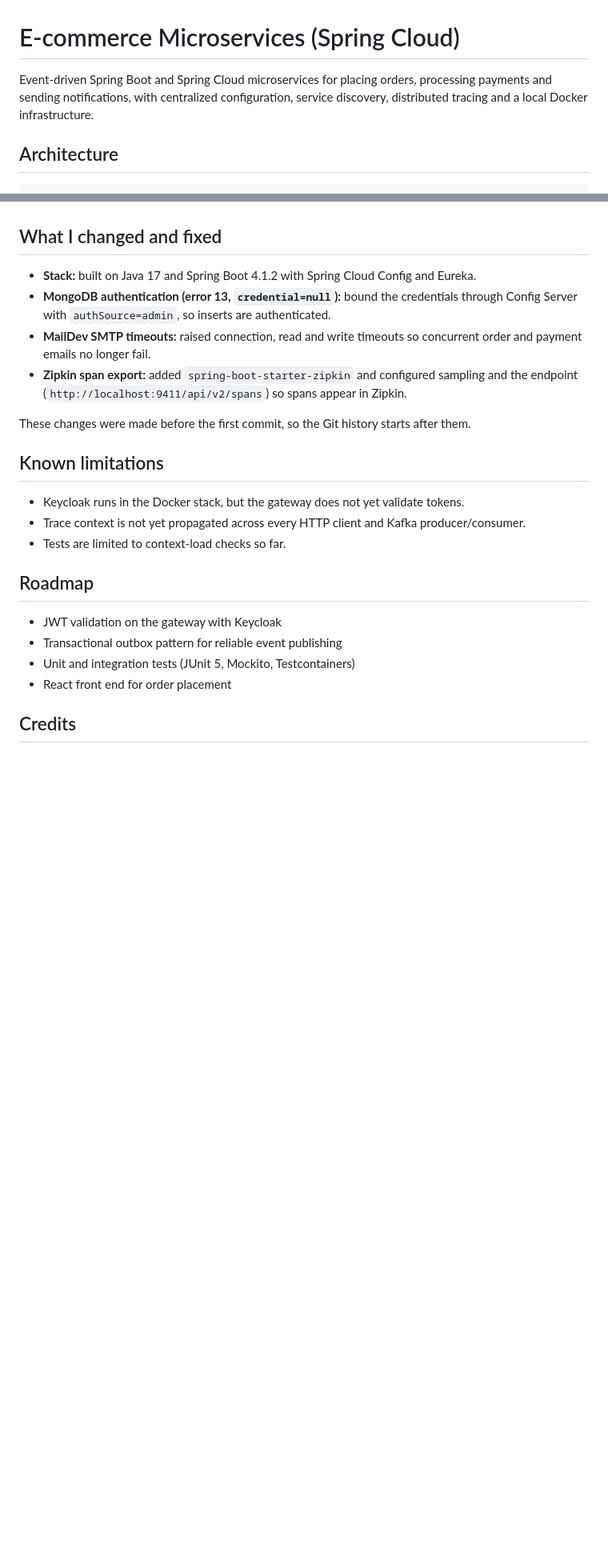
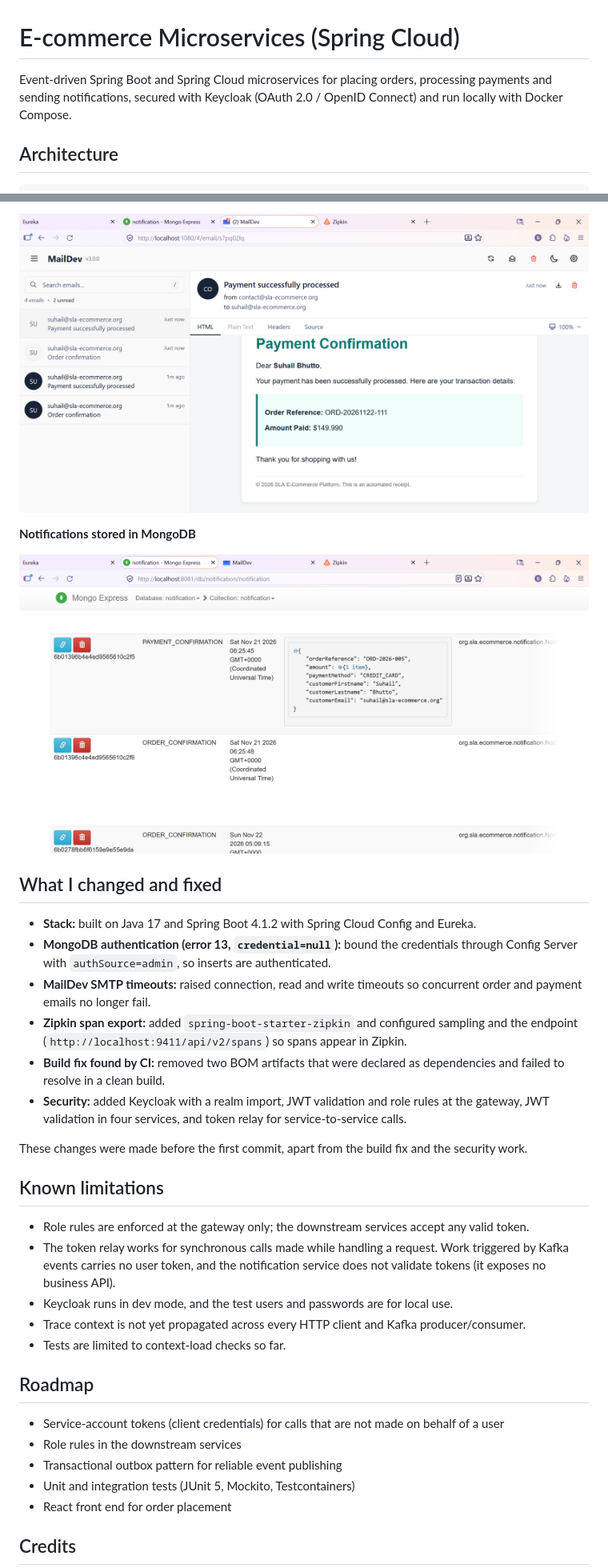
Before and after one commit to suhailali123/ecommerce-microservices-spring-cloud, a Markdown page: README.md, 2 parts joined by grey strips. Shown at 80% size. GitHub-like rendering; pictures changed too: docs/screenshots/03-payment-confirmation-email.png (added), docs/screenshots/04-mongo-notifications.png (added); blank space fills up the shorter version.

Commit message:
docs: document Keycloak security, add screenshots and architecture

```diff
--- a/README.md
+++ b/README.md
@@ -1,8 +1,8 @@
 # E-commerce Microservices (Spring Cloud)
 
 Event-driven Spring Boot and Spring Cloud microservices for placing orders, processing
-payments and sending notifications, with centralized configuration, service discovery,
-distributed tracing and a local Docker infrastructure.
+payments and sending notifications, secured with Keycloak (OAuth 2.0 / OpenID Connect) and
+run locally with Docker Compose.
 
 ## Architecture
 
@@ -98,19 +156,29 @@ Credentials in this project are for local development only. Change them for any
+![Payment confirmation email](docs/screenshots/03-payment-confirmation-email.png)
+
+**Notifications stored in MongoDB**
+
+![Notifications in MongoDB](docs/screenshots/04-mongo-notifications.png)
 
 ## What I changed and fixed
 - **Stack:** built on Java 17 and Spring Boot 4.1.2 with Spring Cloud Config and Eureka.
 - **MongoDB authentication (error 13, `credential=null`):** bound the credentials through Config Server with `authSource=admin`, so inserts are authenticated.
 - **MailDev SMTP timeouts:** raised connection, read and write timeouts so concurrent order and payment emails no longer fail.
 - **Zipkin span export:** added `spring-boot-starter-zipkin` and configured sampling and the endpoint (`http://localhost:9411/api/v2/spans`) so spans appear in Zipkin.
+- **Build fix found by CI:** removed two BOM artifacts that were declared as dependencies and failed to resolve in a clean build.
+- **Security:** added Keycloak with a realm import, JWT validation and role rules at the gateway, JWT validation in four services, and token relay for service-to-service calls.
 
-These changes were made before the first commit, so the Git history starts after them.
+These changes were made before the first commit, apart from the build fix and the security work.
 
 ## Known limitations
-- Keycloak runs in the Docker stack, but the gateway does not yet validate tokens.
+- Role rules are enforced at the gateway only; the downstream services accept any valid token.
+- The token relay works for synchronous calls made while handling a request. Work triggered by Kafka events carries no user token, and the notification service does not validate tokens (it exposes no business API).
+- Keycloak runs in dev mode, and the test users and passwords are for local use.
 - Trace context is not yet propagated across every HTTP client and Kafka producer/consumer.
 - Tests are limited to context-load checks so far.
 
 ## Roadmap
-- JWT validation on the gateway with Keycloak
+- Service-account tokens (client credentials) for calls that are not made on behalf of a user
+- Role rules in the downstream services
 - Transactional outbox pattern for reliable event publishing
 - Unit and integration tests (JUnit 5, Mockito, Testcontainers)
 - React front end for order placement
```
Also changed, not shown: other parts of README.md (+73 -15 lines), docs/screenshots/01-eureka-dashboard.png (added), docs/screenshots/02-order-confirmation-email.png (added).
